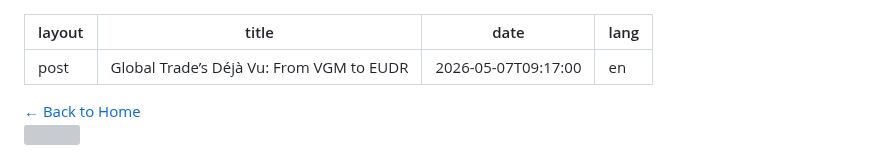
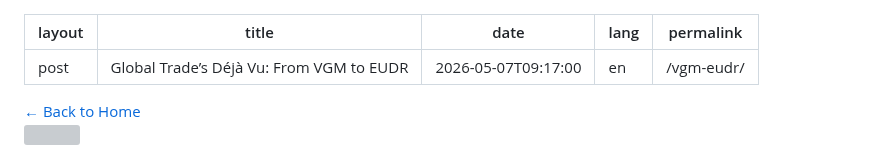
Before and after one commit to yipalan/yipalan.github.io, a Markdown page: _posts/2026-05-08-global-trade’s-deja-vu-from-vgm-to-eudr.md, the part around the change. Rendered like a GitHub page; grey boxes are pictures that could not be loaded.

```diff
--- a/_posts/2026-05-08-global-trade’s-deja-vu-from-vgm-to-eudr.md
+++ b/_posts/2026-05-08-global-trade’s-deja-vu-from-vgm-to-eudr.md
@@ -3,6 +3,7 @@ layout: post
 title: 'Global Trade’s Déjà Vu: From VGM to EUDR'
 date: 2026-05-07T09:17:00
 lang: en
+permalink: /vgm-eudr/
 ---
 
 <style>
```
